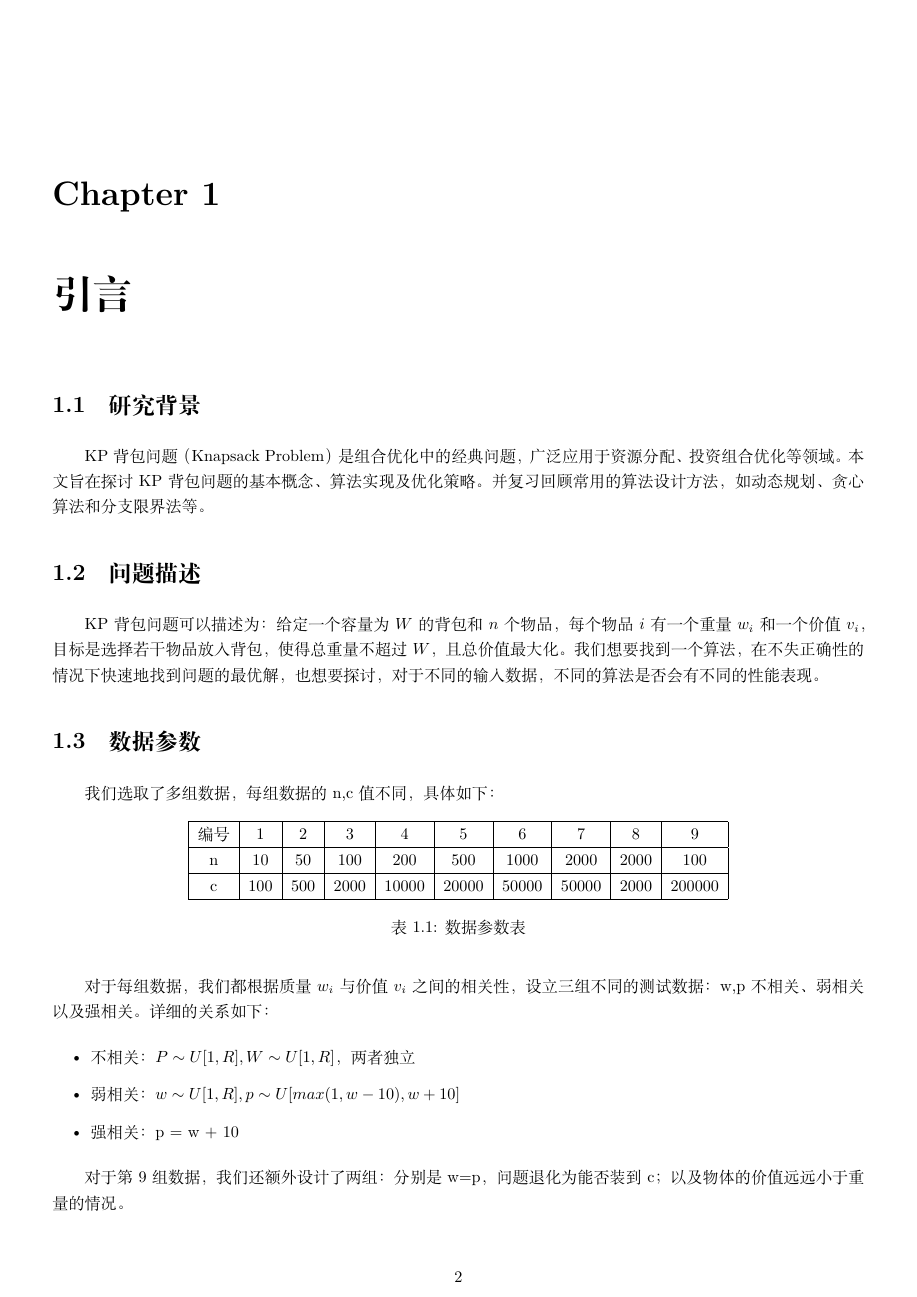
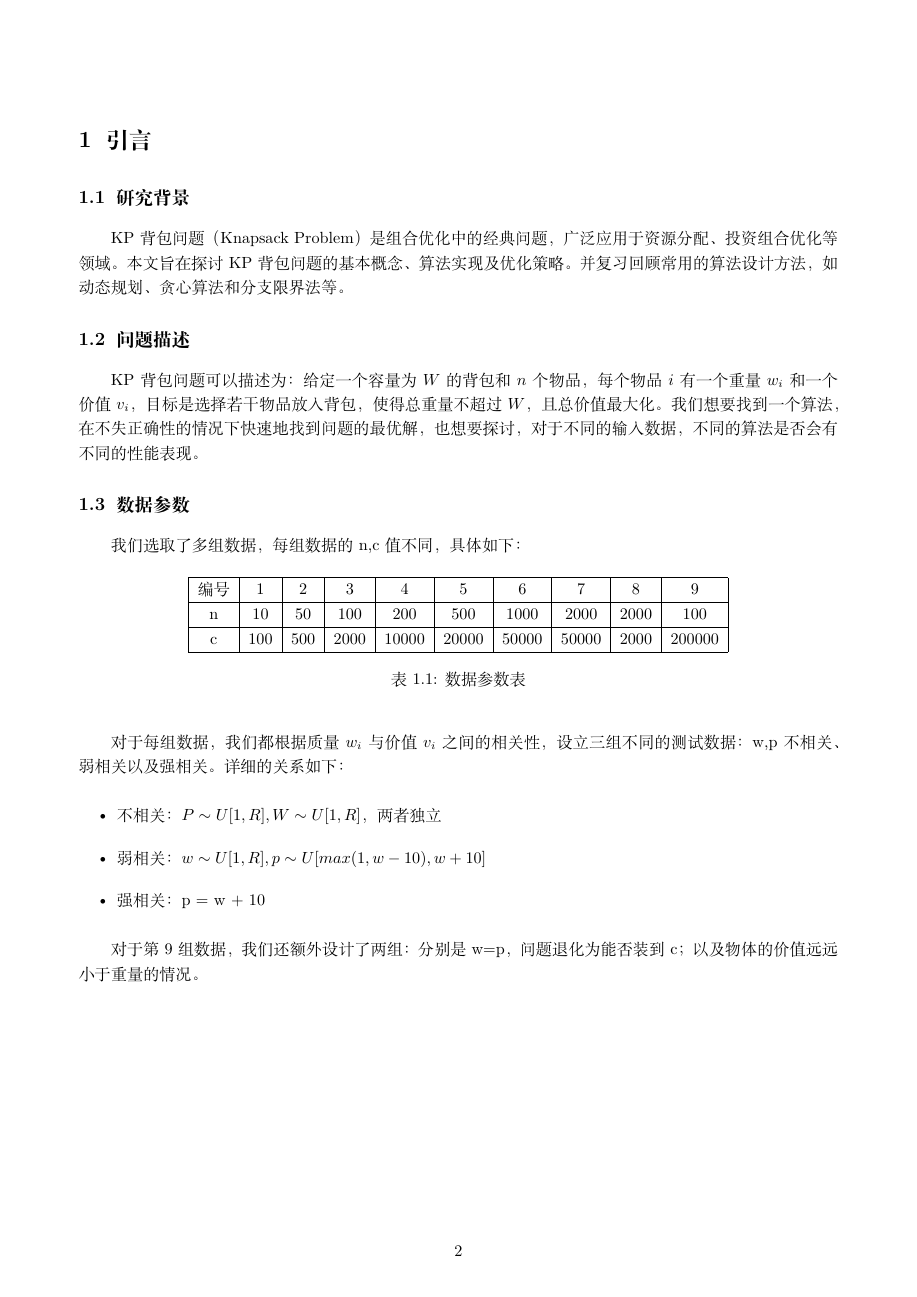
Before and after one commit to NameNotInclude/ads_project2, a LaTeX book (report/report.tex): page 2 of 10 before the commit and page 2 of 9 after it. Compiled offline with XeLaTeX.

Commit message:
adjust: report format

```diff
--- a/report/report.tex
+++ b/report/report.tex
@@ -7,8 +7,31 @@
 \usepackage{geometry}
 \usepackage{float}
 \usepackage{subcaption}
-\geometry{a4paper, margin=1.2cm}
-\setlength{\parskip}{0.5em}
+\usepackage{etoolbox}
+\usepackage{titlesec}
+
+% ===== 版面：页边距稍微放大，正文行距/段距加大，让文字铺满整页 =====
+\geometry{a4paper, margin=1.8cm}
+\linespread{1.25}
+\setlength{\parskip}{0.6em}
+
+% ===== 章节标题：字号缩小、上下间距收紧 =====
+\titleformat{\chapter}[hang]{\normalfont\Large\bfseries}{\thechapter}{0.6em}{}
+\titlespacing*{\chapter}{0pt}{6pt}{10pt}
+\titleformat{\section}[hang]{\normalfont\large\bfseries}{\thesection}{0.6em}{}
+\titlespacing*{\section}{0pt}{10pt}{4pt}
+\titleformat{\subsection}[hang]{\normalfont\normalsize\bfseries}{\thesubsection}{0.6em}{}
+\titlespacing*{\subsection}{0pt}{8pt}{3pt}
+
+% ===== 章节不再强制换页：内容连续排，避免出现大量半空的页面 =====
+\makeatletter
+\patchcmd{\chapter}{\if@openright\cleardoublepage\else\clearpage\fi}{}{}{\typeout{WARN: chapter patch failed}}
+\makeatother
+
+% 标题不要孤零零落在页面最底部（至少留 10 行正文空间）
+\usepackage{needspace}
+\pretocmd{\chapter}{\needspace{10\baselineskip}}{}{}
+\pretocmd{\section}{\needspace{5\baselineskip}}{}{}
 
 % ===== 代码列表的统一样式 =====
 \lstset{
```
Also changed, not shown: report/report.pdf.
